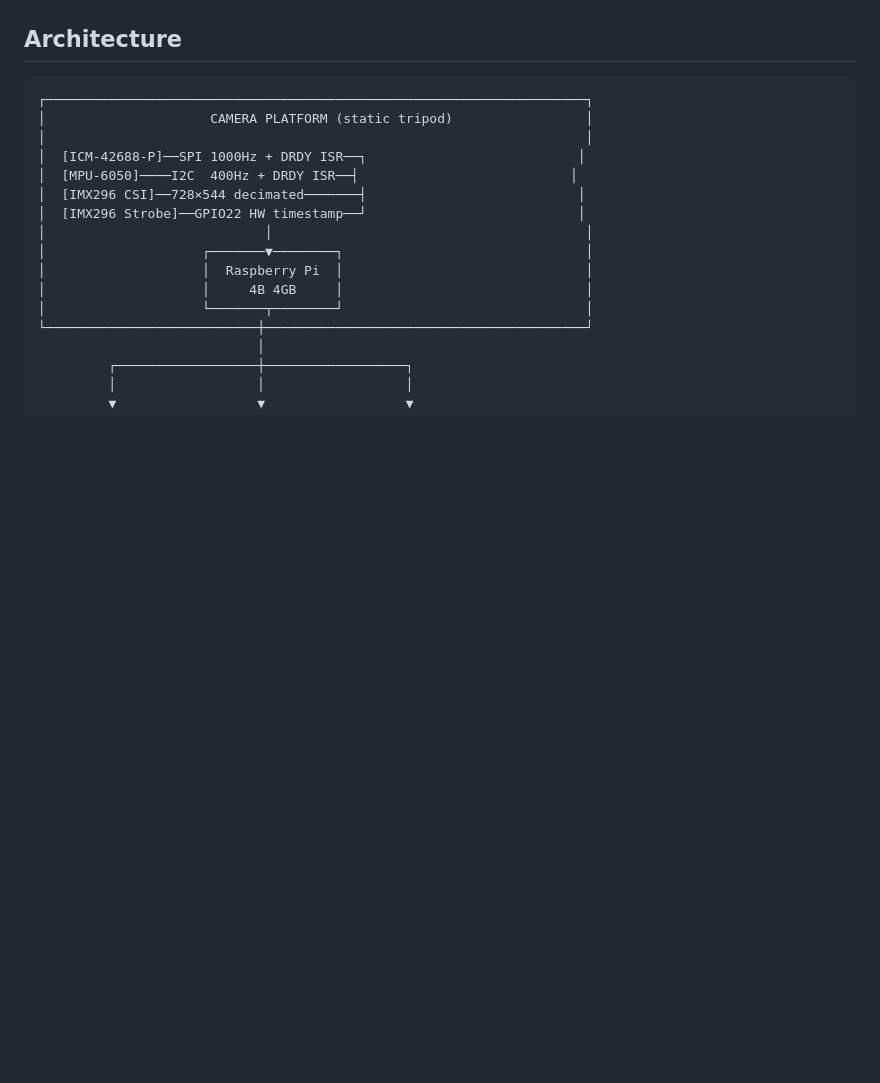
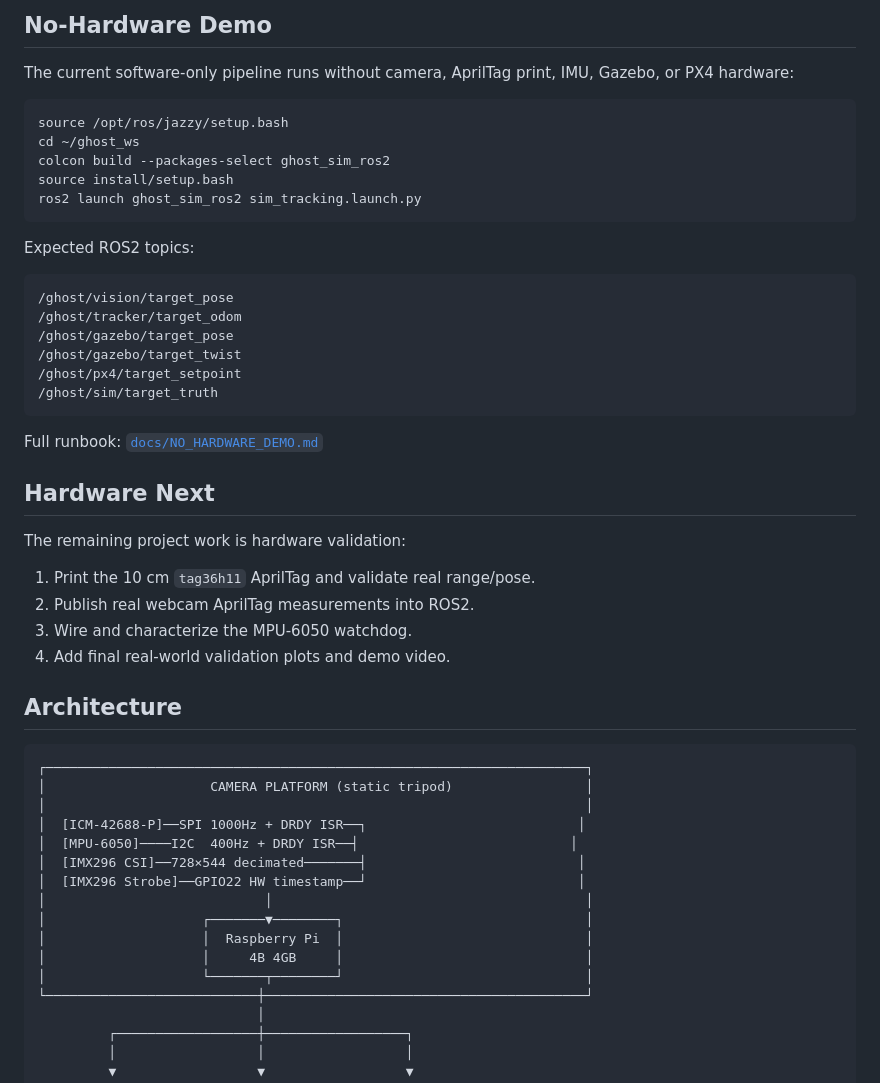
Before and after one commit to XpiredRuby/ghost-vins-eskf, a Markdown page: README.md, the part around one of its changes. Drawn GitHub-style; blank space fills up the shorter version.

````diff
--- a/README.md
+++ b/README.md
@@ -13,3 +37,36 @@
+## No-Hardware Demo
+
+The current software-only pipeline runs without camera, AprilTag print, IMU, Gazebo, or PX4 hardware:
+
+```bash
+source /opt/ros/jazzy/setup.bash
+cd ~/ghost_ws
+colcon build --packages-select ghost_sim_ros2
+source install/setup.bash
+ros2 launch ghost_sim_ros2 sim_tracking.launch.py
+```
+
+Expected ROS2 topics:
+
+```text
+/ghost/vision/target_pose
+/ghost/tracker/target_odom
+/ghost/gazebo/target_pose
+/ghost/gazebo/target_twist
+/ghost/px4/target_setpoint
+/ghost/sim/target_truth
+```
+
+Full runbook: [`docs/NO_HARDWARE_DEMO.md`](docs/NO_HARDWARE_DEMO.md)
+
+## Hardware Next
+
+The remaining project work is hardware validation:
+
+1. Print the 10 cm `tag36h11` AprilTag and validate real range/pose.
+2. Publish real webcam AprilTag measurements into ROS2.
+3. Wire and characterize the MPU-6050 watchdog.
+4. Add final real-world validation plots and demo video.
 
 ## Architecture
 
````
Also changed, not shown: other parts of README.md (+31 -7 lines).
